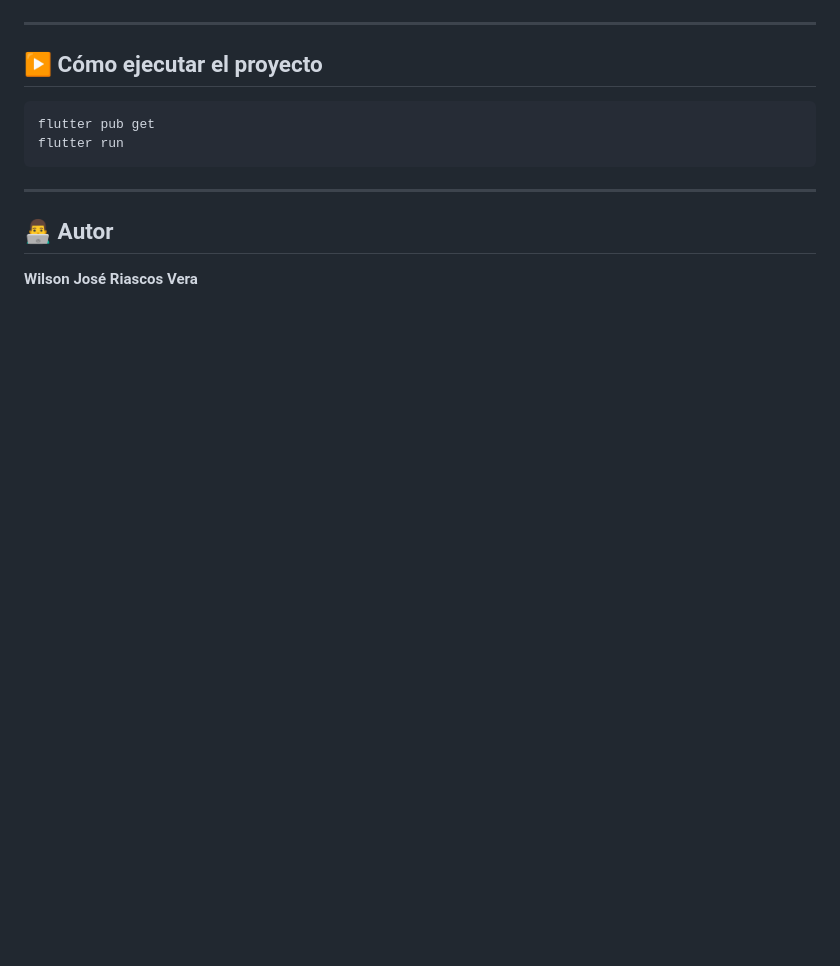
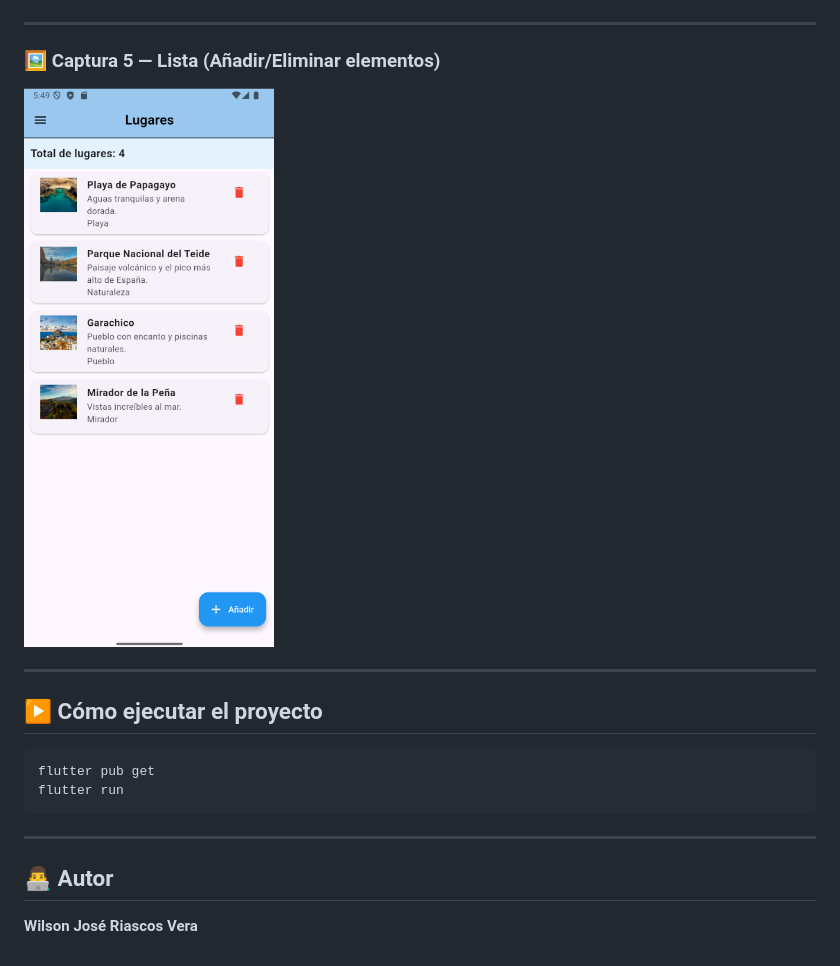
Before and after one commit to usr0445-wjrv/PGL-P2-MyPortfolio, a Markdown page: README.md, the part around the change. Rendered like a GitHub page; pictures changed too: assets/images/captura5.png (added); blank space fills up the shorter version.

Commit message:
cambios en el README

````diff
--- a/README.md
+++ b/README.md
@@ -116,6 +116,12 @@ lib/
 
 ---
 
+### 🖼️ **Captura 5 — Lista (Añadir/Eliminar elementos)**
+
+![Lista](assets/images/captura5.png)
+
+---
+
 ## ▶️ **Cómo ejecutar el proyecto**
 
 ```
````
